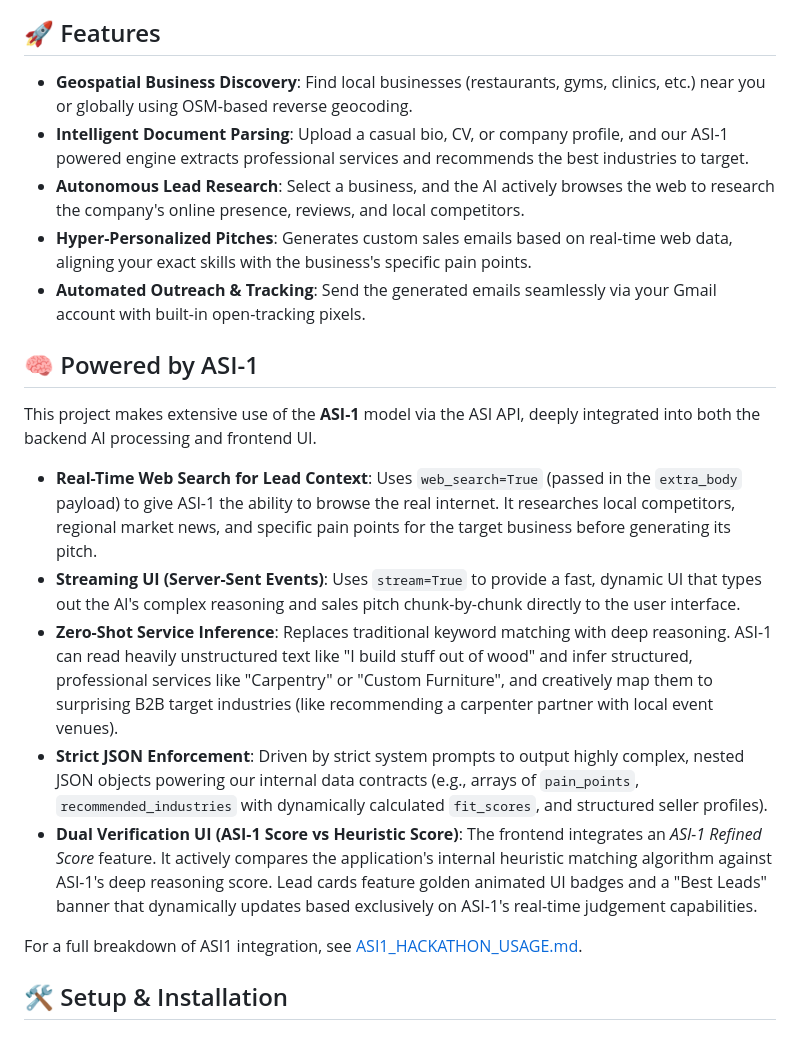
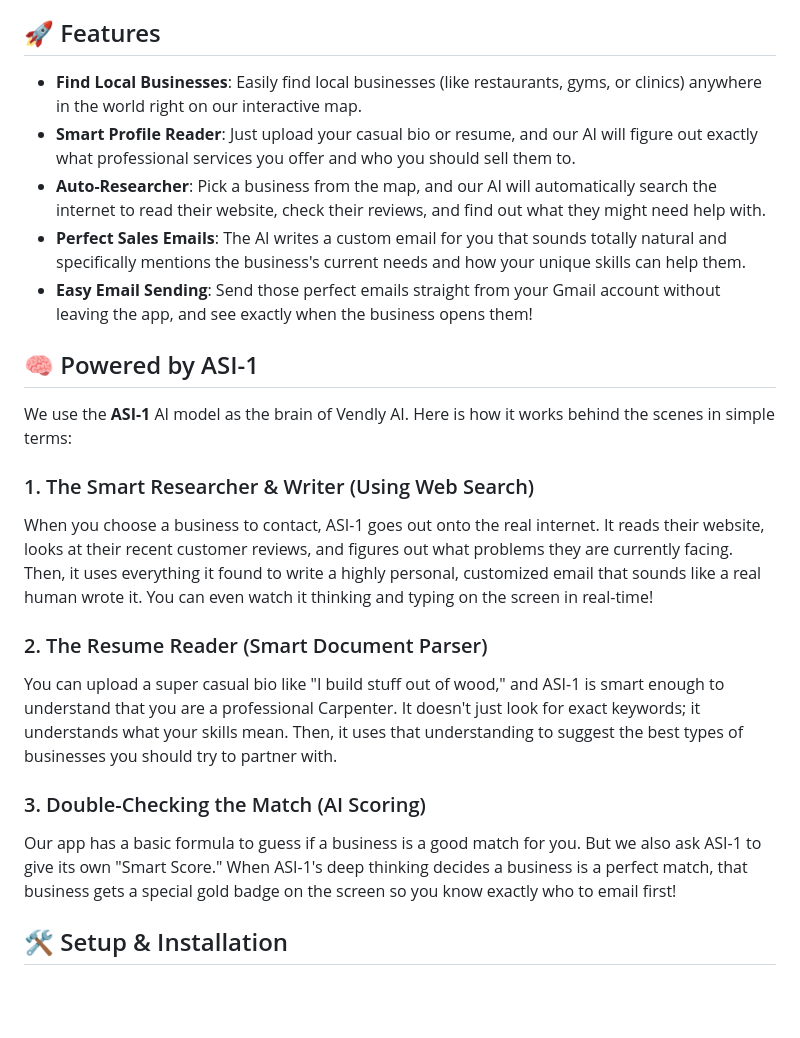
Before and after one commit to 21Errors/ASI-1HACKATHON, a Markdown page: README.md, the part around the change. GitHub-like rendering; blank space fills up the shorter version.

Commit message:
Revise README.md for improved feature descriptions
Updated features and descriptions for Vendly AI, enhancing clarity and detail about functionalities and ASI-1 integration.

```diff
--- a/README.md
+++ b/README.md
@@ -4,23 +4,24 @@
 
 ## 🚀 Features
 
-- **Geospatial Business Discovery**: Find local businesses (restaurants, gyms, clinics, etc.) near you or globally using OSM-based reverse geocoding.
-- **Intelligent Document Parsing**: Upload a casual bio, CV, or company profile, and our ASI-1 powered engine extracts professional services and recommends the best industries to target.
-- **Autonomous Lead Research**: Select a business, and the AI actively browses the web to research the company's online presence, reviews, and local competitors.
-- **Hyper-Personalized Pitches**: Generates custom sales emails based on real-time web data, aligning your exact skills with the business's specific pain points.
-- **Automated Outreach & Tracking**: Send the generated emails seamlessly via your Gmail account with built-in open-tracking pixels.
+- **Find Local Businesses**: Easily find local businesses (like restaurants, gyms, or clinics) anywhere in the world right on our interactive map.
+- **Smart Profile Reader**: Just upload your casual bio or resume, and our AI will figure out exactly what professional services you offer and who you should sell them to.
+- **Auto-Researcher**: Pick a business from the map, and our AI will automatically search the internet to read their website, check their reviews, and find out what they might need help with.
+- **Perfect Sales Emails**: The AI writes a custom email for you that sounds totally natural and specifically mentions the business's current needs and how your unique skills can help them.
+- **Easy Email Sending**: Send those perfect emails straight from your Gmail account without leaving the app, and see exactly when the business opens them!
 
 ## 🧠 Powered by ASI-1
 
-This project makes extensive use of the **ASI-1** model via the ASI API, deeply integrated into both the backend AI processing and frontend UI.
+We use the **ASI-1** AI model as the brain of Vendly AI. Here is how it works behind the scenes in simple terms:
 
-- **Real-Time Web Search for Lead Context**: Uses `web_search=True` (passed in the `extra_body` payload) to give ASI-1 the ability to browse the real internet. It researches local competitors, regional market news, and specific pain points for the target business before generating its pitch.
-- **Streaming UI (Server-Sent Events)**: Uses `stream=True` to provide a fast, dynamic UI that types out the AI's complex reasoning and sales pitch chunk-by-chunk directly to the user interface.
-- **Zero-Shot Service Inference**: Replaces traditional keyword matching with deep reasoning. ASI-1 can read heavily unstructured text like "I build stuff out of wood" and infer structured, professional services like "Carpentry" or "Custom Furniture", and creatively map them to surprising B2B target industries (like recommending a carpenter partner with local event venues).
-- **Strict JSON Enforcement**: Driven by strict system prompts to output highly complex, nested JSON objects powering our internal data contracts (e.g., arrays of `pain_points`, `recommended_industries` with dynamically calculated `fit_scores`, and structured seller profiles).
-- **Dual Verification UI (ASI-1 Score vs Heuristic Score)**: The frontend integrates an *ASI-1 Refined Score* feature. It actively compares the application's internal heuristic matching algorithm against ASI-1's deep reasoning score. Lead cards feature golden animated UI badges and a "Best Leads" banner that dynamically updates based exclusively on ASI-1's real-time judgement capabilities.
+### 1. The Smart Researcher & Writer (Using Web Search)
+When you choose a business to contact, ASI-1 goes out onto the real internet. It reads their website, looks at their recent customer reviews, and figures out what problems they are currently facing. Then, it uses everything it found to write a highly personal, customized email that sounds like a real human wrote it. You can even watch it thinking and typing on the screen in real-time!
 
-For a full breakdown of ASI1 integration, see [ASI1_HACKATHON_USAGE.md](ASI1_HACKATHON_USAGE.md).
+### 2. The Resume Reader (Smart Document Parser)
+You can upload a super casual bio like "I build stuff out of wood," and ASI-1 is smart enough to understand that you are a professional Carpenter. It doesn't just look for exact keywords; it understands what your skills mean. Then, it uses that understanding to suggest the best types of businesses you should try to partner with.
+
+### 3. Double-Checking the Match (AI Scoring)
+Our app has a basic formula to guess if a business is a good match for you. But we also ask ASI-1 to give its own "Smart Score." When ASI-1's deep thinking decides a business is a perfect match, that business gets a special gold badge on the screen so you know exactly who to email first!
 
 ## 🛠️ Setup & Installation
 
```
